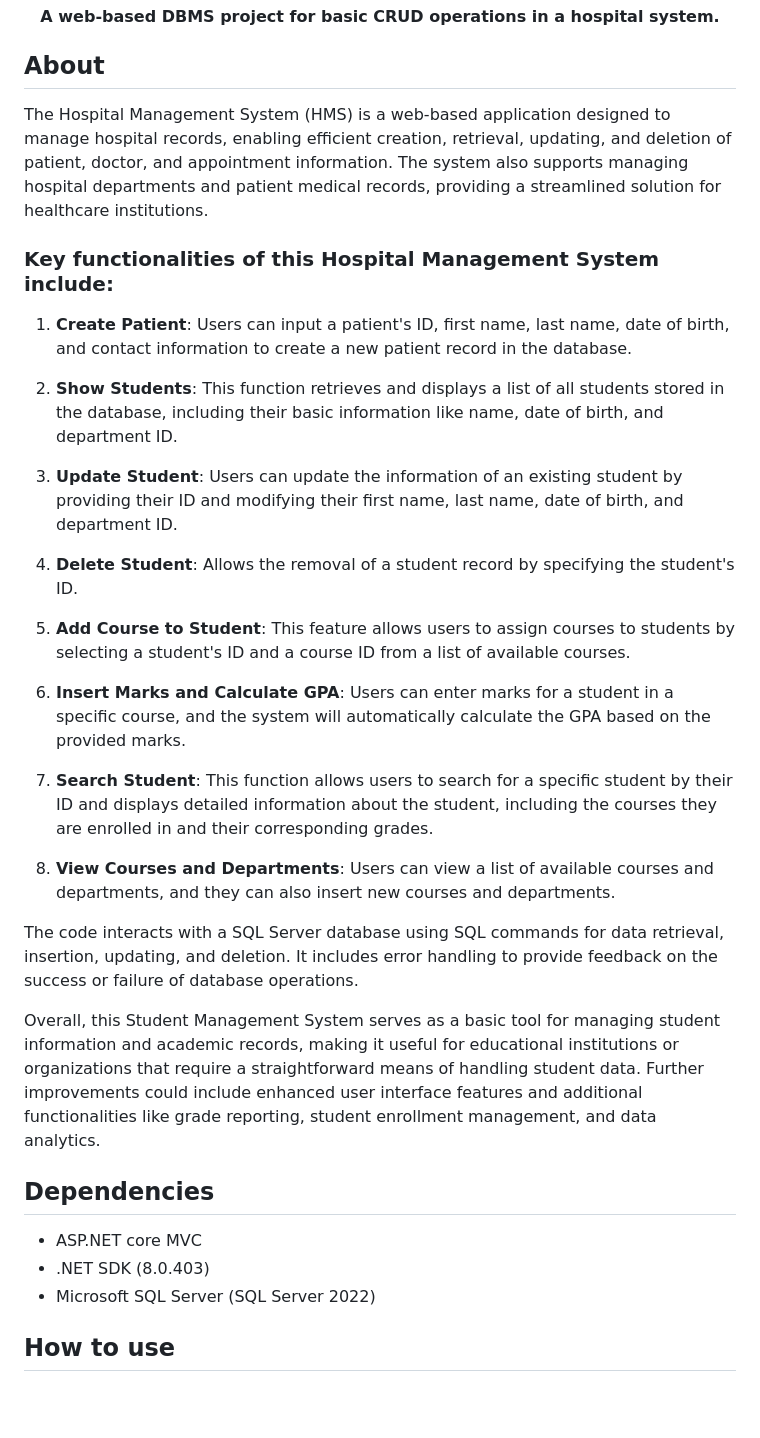
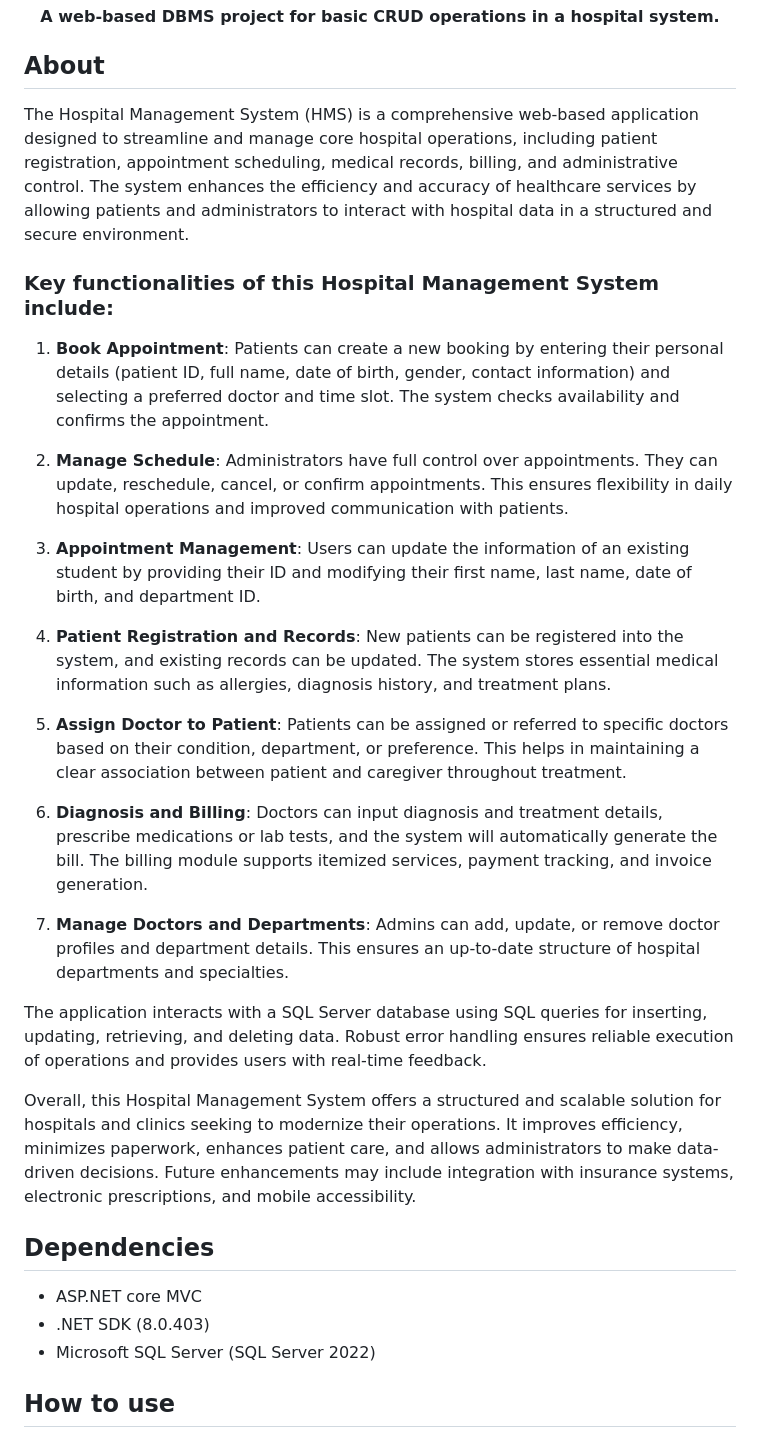
Before and after one commit to khanh-clumsy/SWP391-HospitalManagementSystem, a Markdown page: README.md, the part around the change printed below. GitHub-like rendering; blank space fills up the shorter version.

```diff
--- a/README.md
+++ b/README.md
@@ -3,36 +3,33 @@
 
 
 ## About
-The Hospital Management System (HMS) is a web-based application designed to manage hospital records, enabling efficient creation, retrieval, updating, and deletion of patient, doctor, and appointment information. The system also supports managing hospital departments and patient medical records, providing a streamlined solution for healthcare institutions.
+The Hospital Management System (HMS) is a comprehensive web-based application designed to streamline and manage core hospital operations, including patient registration, appointment scheduling, medical records, billing, and administrative control. The system enhances the efficiency and accuracy of healthcare services by allowing patients and administrators to interact with hospital data in a structured and secure environment.
 
 ### Key functionalities of this Hospital Management System include:
 
-1. **Create Patient**: Users can input a patient's ID, first name, last name, date of birth, and contact information to create a new patient record in the database.
+1. **Book Appointment**: Patients can create a new booking by entering their personal details (patient ID, full name, date of birth, gender, contact information) and selecting a preferred doctor and time slot. The system checks availability and confirms the appointment.
 
-2. **Show Students**: This function retrieves and displays a list of all students stored in the database, including their basic information like name, date of birth, and department ID.
+2. **Manage Schedule**: Administrators have full control over appointments. They can update, reschedule, cancel, or confirm appointments. This ensures flexibility in daily hospital operations and improved communication with patients.
 
-3. **Update Student**: Users can update the information of an existing student by providing their ID and modifying their first name, last name, date of birth, and department ID.
+3. **Appointment Management**: Users can update the information of an existing student by providing their ID and modifying their first name, last name, date of birth, and department ID.
 
-4. **Delete Student**: Allows the removal of a student record by specifying the student's ID.
+4. **Patient Registration and Records**: New patients can be registered into the system, and existing records can be updated. The system stores essential medical information such as allergies, diagnosis history, and treatment plans.
 
-5. **Add Course to Student**: This feature allows users to assign courses to students by selecting a student's ID and a course ID from a list of available courses.
+5. **Assign Doctor to Patient**: Patients can be assigned or referred to specific doctors based on their condition, department, or preference. This helps in maintaining a clear association between patient and caregiver throughout treatment.
 
-6. **Insert Marks and Calculate GPA**: Users can enter marks for a student in a specific course, and the system will automatically calculate the GPA based on the provided marks.
+6. **Diagnosis and Billing**: Doctors can input diagnosis and treatment details, prescribe medications or lab tests, and the system will automatically generate the bill. The billing module supports itemized services, payment tracking, and invoice generation.
 
-7. **Search Student**: This function allows users to search for a specific student by their ID and displays detailed information about the student, including the courses they are enrolled in and their corresponding grades.
+7. **Manage Doctors and Departments**: Admins can add, update, or remove doctor profiles and department details. This ensures an up-to-date structure of hospital departments and specialties.
 
-8. **View Courses and Departments**: Users can view a list of available courses and departments, and they can also insert new courses and departments.
+The application interacts with a SQL Server database using SQL queries for inserting, updating, retrieving, and deleting data. Robust error handling ensures reliable execution of operations and provides users with real-time feedback.
 
-The code interacts with a SQL Server database using SQL commands for data retrieval, insertion, updating, and deletion. It includes error handling to provide feedback on the success or failure of database operations.
-
-Overall, this Student Management System serves as a basic tool for managing student information and academic records, making it useful for educational institutions or organizations that require a straightforward means of handling student data. Further improvements could include enhanced user interface features and additional functionalities like grade reporting, student enrollment management, and data analytics.
+Overall, this Hospital Management System offers a structured and scalable solution for hospitals and clinics seeking to modernize their operations. It improves efficiency, minimizes paperwork, enhances patient care, and allows administrators to make data-driven decisions. Future enhancements may include integration with insurance systems, electronic prescriptions, and mobile accessibility.
 
 ## Dependencies
 
 - ASP.NET core MVC
 - .NET SDK (8.0.403)
 - Microsoft SQL Server (SQL Server 2022)
-
 
 ## How to use
 
```
Also changed, not shown: other parts of README.md (+0 -29 lines).
